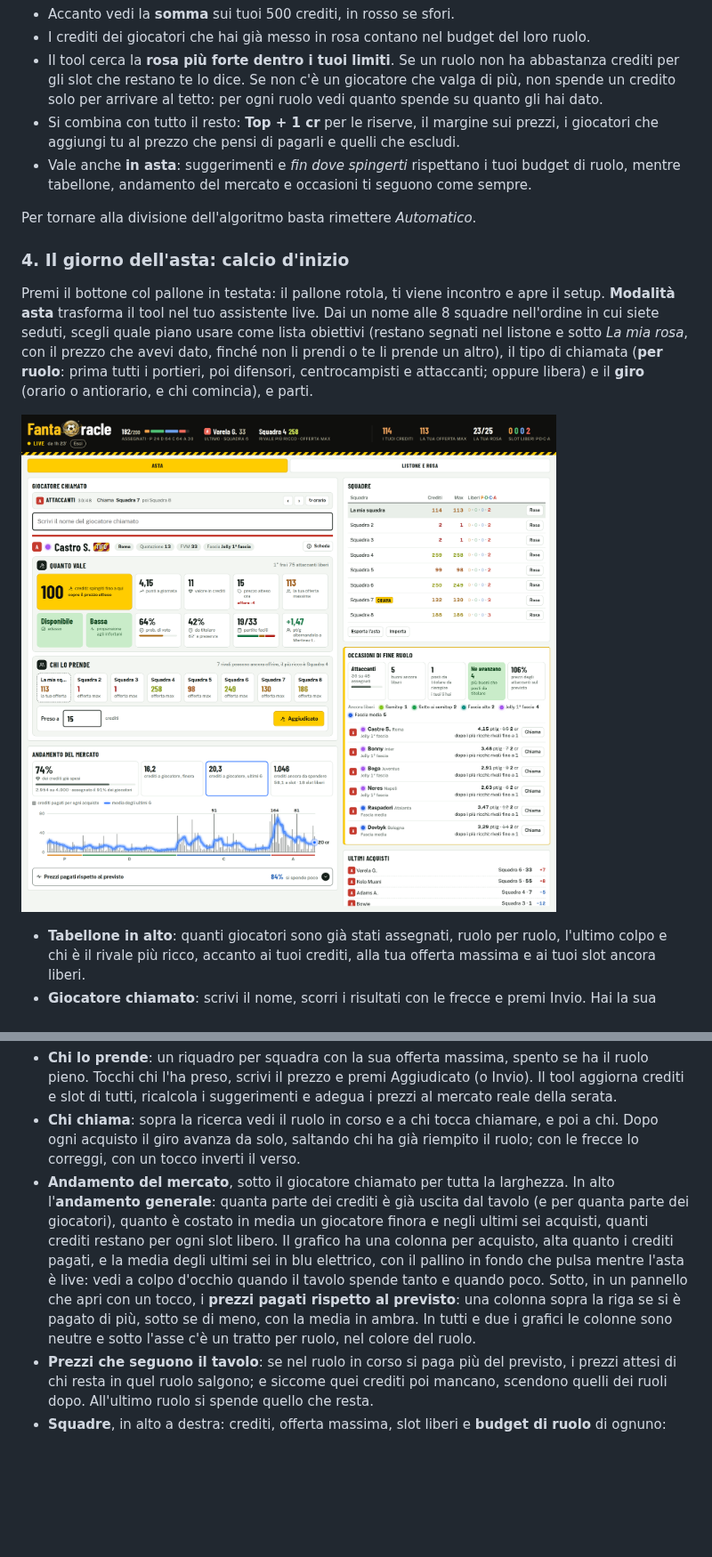
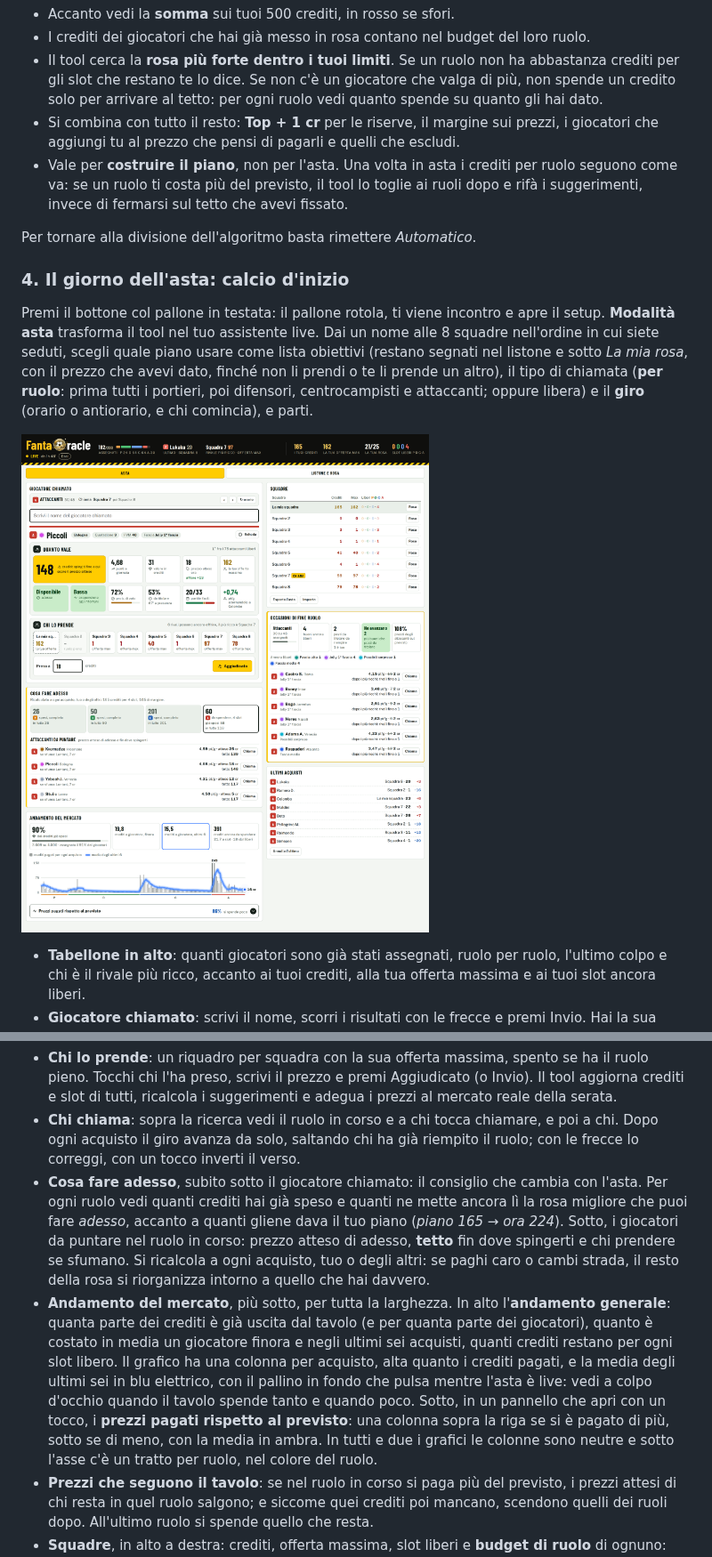
Before and after one commit to Pimpi7/FantaOracle, a Markdown page: README.md, 2 parts joined by grey strips. Shown at 89% size. Drawn GitHub-style; pictures changed too: docs/img/asta.png; blank space fills up the shorter version.

```diff
--- a/README.md
+++ b/README.md
@@ -94,7 +94,7 @@ Se l'asta l'hai già in testa, non devi seguire la divisione dei crediti che pro
 - I crediti dei giocatori che hai già messo in rosa contano nel budget del loro ruolo.
 - Il tool cerca la **rosa più forte dentro i tuoi limiti**. Se un ruolo non ha abbastanza crediti per gli slot che restano te lo dice. Se non c'è un giocatore che valga di più, non spende un credito solo per arrivare al tetto: per ogni ruolo vedi quanto spende su quanto gli hai dato.
 - Si combina con tutto il resto: **Top + 1 cr** per le riserve, il margine sui prezzi, i giocatori che aggiungi tu al prezzo che pensi di pagarli e quelli che escludi.
-- Vale anche **in asta**: suggerimenti e *fin dove spingerti* rispettano i tuoi budget di ruolo, mentre tabellone, andamento del mercato e occasioni ti seguono come sempre.
+- Vale per **costruire il piano**, non per l'asta. Una volta in asta i crediti per ruolo seguono come va: se un ruolo ti costa più del previsto, il tool lo toglie ai ruoli dopo e rifà i suggerimenti, invece di fermarsi sul tetto che avevi fissato.
 
 Per tornare alla divisione dell'algoritmo basta rimettere *Automatico*.
 
@@ -108,7 +108,8 @@ Premi il bottone col pallone in testata: il pallone rotola, ti viene incontro e
 - **Giocatore chiamato**: scrivi il nome, scorri i risultati con le frecce e premi Invio. Hai la sua scheda in versione da asta, a riquadri come quella del listone. In giallo **fin dove spingerti**: il prezzo oltre il quale la rosa migliore senza di lui diventa più forte, e se basta a coprire il prezzo atteso (in rosso *Lascialo*, quando non conviene a nessun prezzo). Accanto punti, valore, prezzo atteso e la tua offerta massima; sotto come sta, quanto gioca e, per portieri e attaccanti, quante partite facili ha e quanto rende alternato a chi hai già in rosa.
 - **Chi lo prende**: un riquadro per squadra con la sua offerta massima, spento se ha il ruolo pieno. Tocchi chi l'ha preso, scrivi il prezzo e premi Aggiudicato (o Invio). Il tool aggiorna crediti e slot di tutti, ricalcola i suggerimenti e adegua i prezzi al mercato reale della serata.
 - **Chi chiama**: sopra la ricerca vedi il ruolo in corso e a chi tocca chiamare, e poi a chi. Dopo ogni acquisto il giro avanza da solo, saltando chi ha già riempito il ruolo; con le frecce lo correggi, con un tocco inverti il verso.
-- **Andamento del mercato**, sotto il giocatore chiamato per tutta la larghezza. In alto l'**andamento generale**: quanta parte dei crediti è già uscita dal tavolo (e per quanta parte dei giocatori), quanto è costato in media un giocatore finora e negli ultimi sei acquisti, quanti crediti restano per ogni slot libero. Il grafico ha una colonna per acquisto, alta quanto i crediti pagati, e la media degli ultimi sei in blu elettrico, con il pallino in fondo che pulsa mentre l'asta è live: vedi a colpo d'occhio quando il tavolo spende tanto e quando poco. Sotto, in un pannello che apri con un tocco, i **prezzi pagati rispetto al previsto**: una colonna sopra la riga se si è pagato di più, sotto se di meno, con la media in ambra. In tutti e due i grafici le colonne sono neutre e sotto l'asse c'è un tratto per ruolo, nel colore del ruolo.
+- **Cosa fare adesso**, subito sotto il giocatore chiamato: il consiglio che cambia con l'asta. Per ogni ruolo vedi quanti crediti hai già speso e quanti ne mette ancora lì la rosa migliore che puoi fare *adesso*, accanto a quanti gliene dava il tuo piano (*piano 165 → ora 224*). Sotto, i giocatori da puntare nel ruolo in corso: prezzo atteso di adesso, **tetto** fin dove spingerti e chi prendere se sfumano. Si ricalcola a ogni acquisto, tuo o degli altri: se paghi caro o cambi strada, il resto della rosa si riorganizza intorno a quello che hai davvero.
+- **Andamento del mercato**, più sotto, per tutta la larghezza. In alto l'**andamento generale**: quanta parte dei crediti è già uscita dal tavolo (e per quanta parte dei giocatori), quanto è costato in media un giocatore finora e negli ultimi sei acquisti, quanti crediti restano per ogni slot libero. Il grafico ha una colonna per acquisto, alta quanto i crediti pagati, e la media degli ultimi sei in blu elettrico, con il pallino in fondo che pulsa mentre l'asta è live: vedi a colpo d'occhio quando il tavolo spende tanto e quando poco. Sotto, in un pannello che apri con un tocco, i **prezzi pagati rispetto al previsto**: una colonna sopra la riga se si è pagato di più, sotto se di meno, con la media in ambra. In tutti e due i grafici le colonne sono neutre e sotto l'asse c'è un tratto per ruolo, nel colore del ruolo.
 - **Prezzi che seguono il tavolo**: se nel ruolo in corso si paga più del previsto, i prezzi attesi di chi resta in quel ruolo salgono; e siccome quei crediti poi mancano, scendono quelli dei ruoli dopo. All'ultimo ruolo si spende quello che resta.
 - **Squadre**, in alto a destra: crediti, offerta massima, slot liberi e **budget di ruolo** di ognuno: quanto può mettere su un giocatore del ruolo in corso senza intaccare i crediti che gli servono per i ruoli dopo.
 - **Occasioni di fine ruolo**: per il ruolo in corso, quanti giocatori buoni restano liberi (in *Fascia alta* o più su per SOS Fanta, oppure da titolare per i nostri punti), quanti posti da titolare ci sono ancora da riempire e quanti liberi restano fascia per fascia. Se i buoni avanzano conviene aspettare, se mancano no. Sotto, **dalla fascia più alta**, i giocatori che puoi portare via a poco, con il prezzo realistico e il perché. Un giocatore lo vuole chi cerca ancora un titolare e chi, pur avendo i suoi, ci guadagnerebbe una fascia: è un'occasione quando loro hanno finito il budget, o quando non lo vuole più nessuno da titolare. Nell'ultimo ruolo, dove ognuno spende quello che gli resta, il tool conta gli slot dei rivali che hanno ancora crediti e ti dice chi resta a poco dopo che hanno comprato.
```
Also changed, not shown: specifiche.md (+43 -7 lines), 12 other files.
